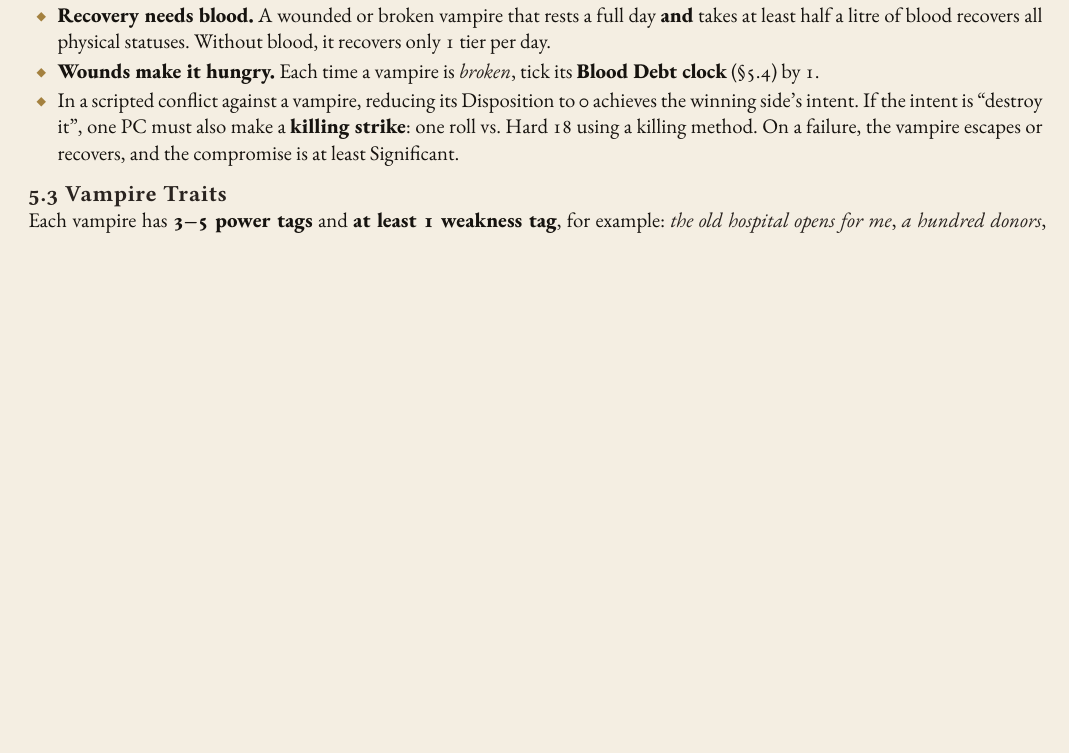
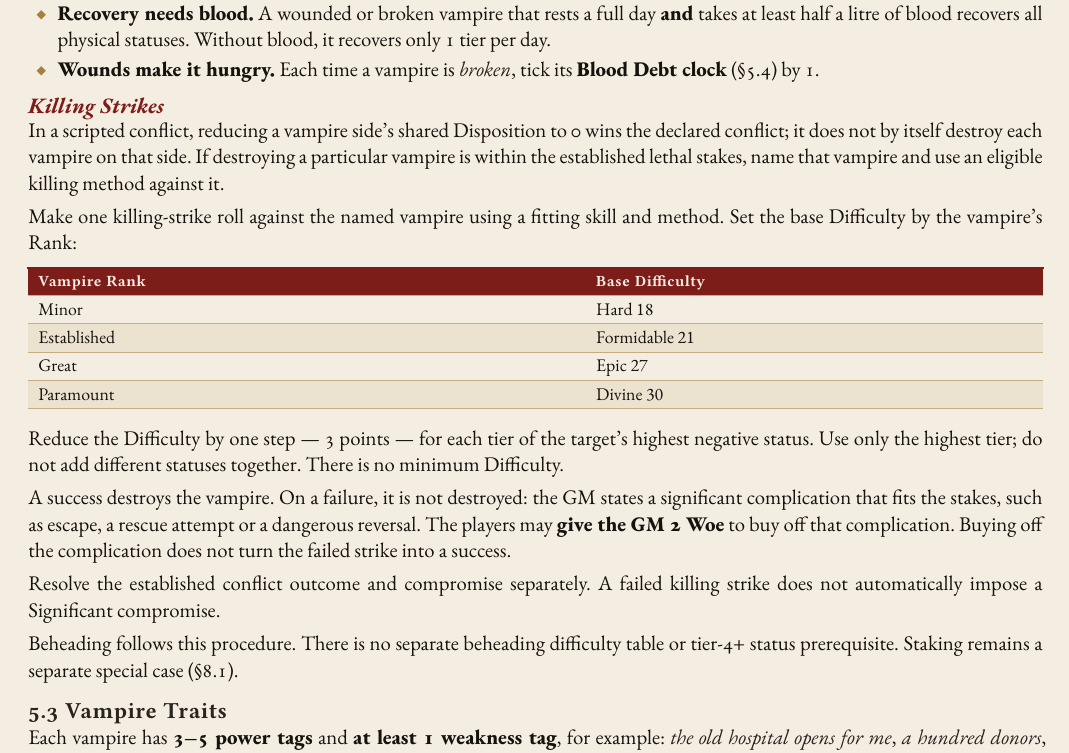
Before and after one commit to SkroxiousDM/2d12GameSystem, a Typst document (docs/TestamentOfDust/testament-of-dust-v2-setting-book.typ, which reads docs/TestamentOfDust/tod-setting-rules.typ): part of page 10 of 61, cut so that both start at the same text, the shorter picture padded with empty space. Compiled offline with Typst 0.15; a missing font is replaced by an installed copy or a similar font.

Commit message:
Integrate revised Rank and status-based vampire killing strikes

```diff
--- a/docs/TestamentOfDust/tod-setting-rules.typ
+++ b/docs/TestamentOfDust/tod-setting-rules.typ
@@ -149,7 +149,27 @@ Vampires survive wounds that would kill anyone else.
 - A vampire's physical statuses #strong[can't go above tier 5] unless the Attack uses a #strong[killing method] (§8.1). At tier 5 the vampire is #emph[broken]: it can still act, at −2 on physical rolls.
 - #strong[Recovery needs blood.] A wounded or broken vampire that rests a full day #strong[and] takes at least half a litre of blood recovers all physical statuses. Without blood, it recovers only 1 tier per day.
 - #strong[Wounds make it hungry.] Each time a vampire is #emph[broken], tick its #strong[Blood Debt clock] (§5.4) by 1.
-- In a scripted conflict against a vampire, reducing its Disposition to 0 achieves the winning side's intent. If the intent is "destroy it", one PC must also make a #strong[killing strike]: one roll vs. Hard 18 using a killing method. On a failure, the vampire escapes or recovers, and the compromise is at least Significant.
+
+==== Killing Strikes
+In a scripted conflict, reducing a vampire side's shared Disposition to 0 wins the declared conflict; it does not by itself destroy each vampire on that side. If destroying a particular vampire is within the established lethal stakes, name that vampire and use an eligible killing method against it.
+
+Make one killing-strike roll against the named vampire using a fitting skill and method. Set the base Difficulty by the vampire's Rank:
+
+#figure(table(columns: (55%, 45%),
+  table.header([Vampire Rank], [Base Difficulty]),
+  [Minor], [Hard 18],
+  [Established], [Formidable 21],
+  [Great], [Epic 27],
+  [Paramount], [Divine 30],
+))
+
+Reduce the Difficulty by one step --- 3 points --- for each tier of the target's highest negative status. Use only the highest tier; do not add different statuses together. There is no minimum Difficulty.
+
+A success destroys the vampire. On a failure, it is not destroyed: the GM states a significant complication that fits the stakes, such as escape, a rescue attempt or a dangerous reversal. The players may #strong[give the GM 2 Woe] to buy off that complication. Buying off the complication does not turn the failed strike into a success.
+
+Resolve the established conflict outcome and compromise separately. A failed killing strike does not automatically impose a Significant compromise.
+
+Beheading follows this procedure. There is no separate beheading difficulty table or tier-4+ status prerequisite. Staking remains a separate special case (§8.1).
 
 === 5.3 Vampire Traits
 Each vampire has #strong[3--5 power tags] and #strong[at least 1 weakness tag], for example: #emph[the old hospital opens for me], #emph[a hundred donors], #emph[remembers the founding], #emph[faster than you can see], #emph[sees perfectly in the dark];; and #emph[starving], #emph[the doors don't know me], #emph[obsessed with the past], #emph[proud beyond reason], #emph[my supply runs through one man], #emph[believes the old stories] (§8.1). Players can learn them with #strong[Discover].
```
